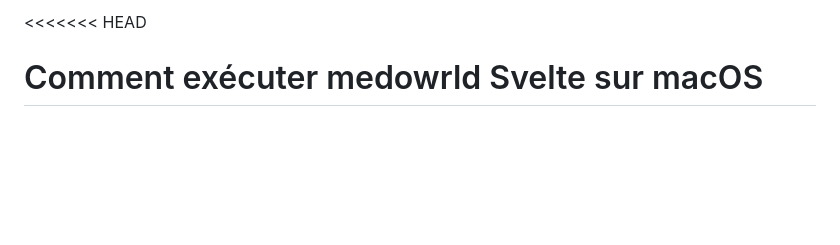
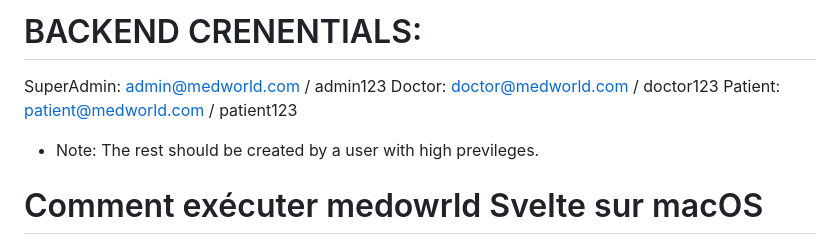
Before and after one commit to koussamohamedanis-lab/MedWorld, a Markdown page: README.md, the part around the change. GitHub-like rendering; blank space fills up the shorter version.

```diff
--- a/README.md
+++ b/README.md
@@ -1,4 +1,14 @@
-<<<<<<< HEAD
+
+# BACKEND CRENENTIALS:
+SuperAdmin:
+admin@medworld.com / admin123
+Doctor:
+doctor@medworld.com / doctor123
+Patient:
+patient@medworld.com / patient123
+
+- Note: The rest should be created by a user with high previleges.
+
 
 # Comment exécuter medowrld Svelte sur macOS
 
```
